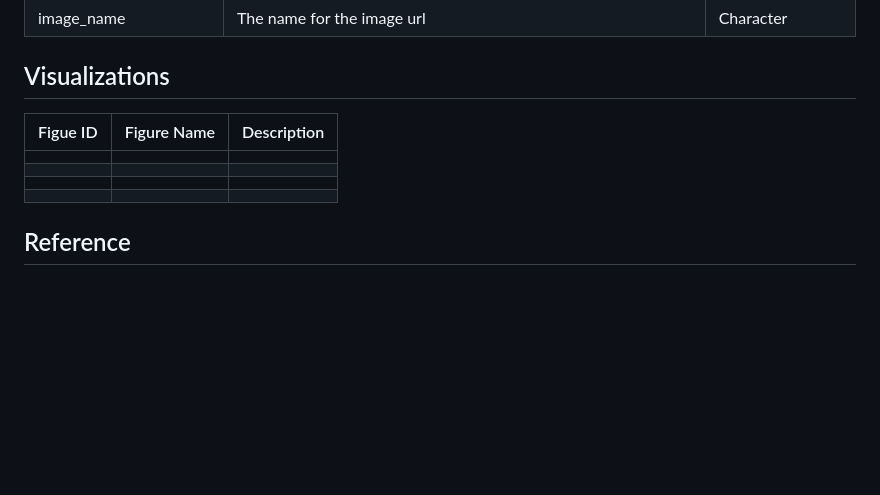
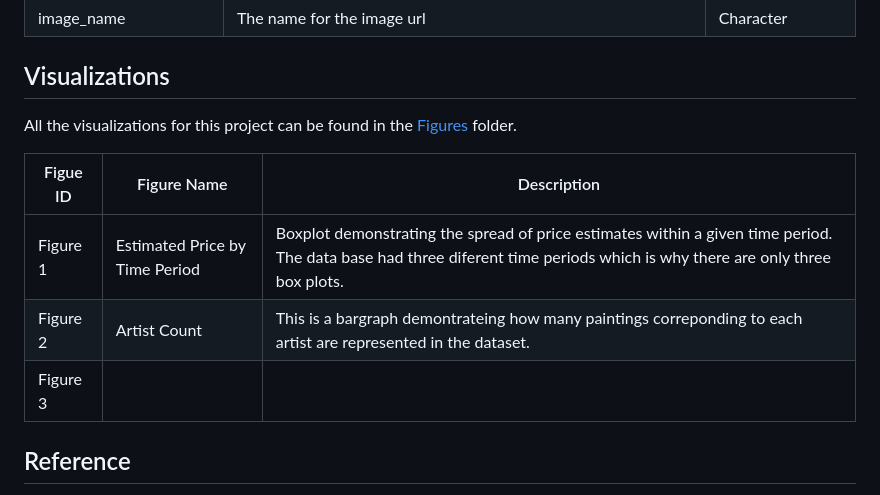
Before and after one commit to ik4vrb/ds-4002-team-aai-project-2, a Markdown page: README.md, the part around one of its changes. Drawn GitHub-style; blank space fills up the shorter version.

```diff
--- a/README.md
+++ b/README.md
@@ -60,13 +61,14 @@ There are two data sets in the folder:
 |  image_name   | The name for the image url | Character |
 
 ## Visualizations
+All the visualizations for this project can be found in the [Figures](https://github.com/ik4vrb/ds-4002-team-aai-project-2/tree/main/Figures) folder.
+
 
 |    Figue ID     |  Figure Name  |  Description  |
 | ----------------| ------------- | ------------- |
-|               |  | |
-|                | | |
-|               | ||
-|                |  |
+|  Figure 1       | Estimated Price by Time Period | Boxplot demonstrating the spread of price estimates within a given time period. The data base had three diferent time periods which is why there are only three box plots.|
+|  Figure 2       | Artist Count | This is a bargraph demontrateing how many paintings correponding to each artist are represented in the dataset. |
+|  Figure 3       | ||
 
 
 ## Reference
```
Also changed, not shown: other parts of README.md (+1 -0 lines).
